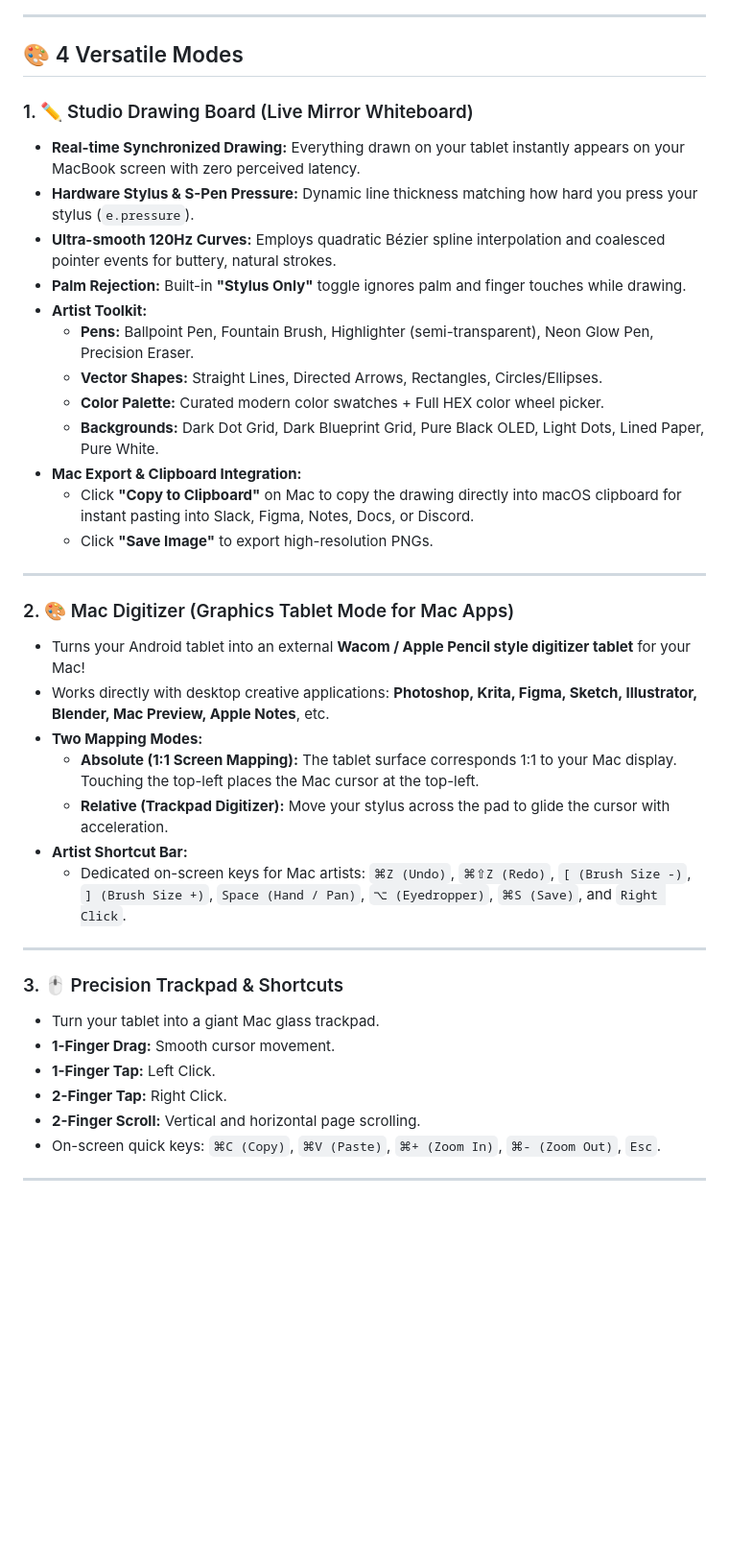
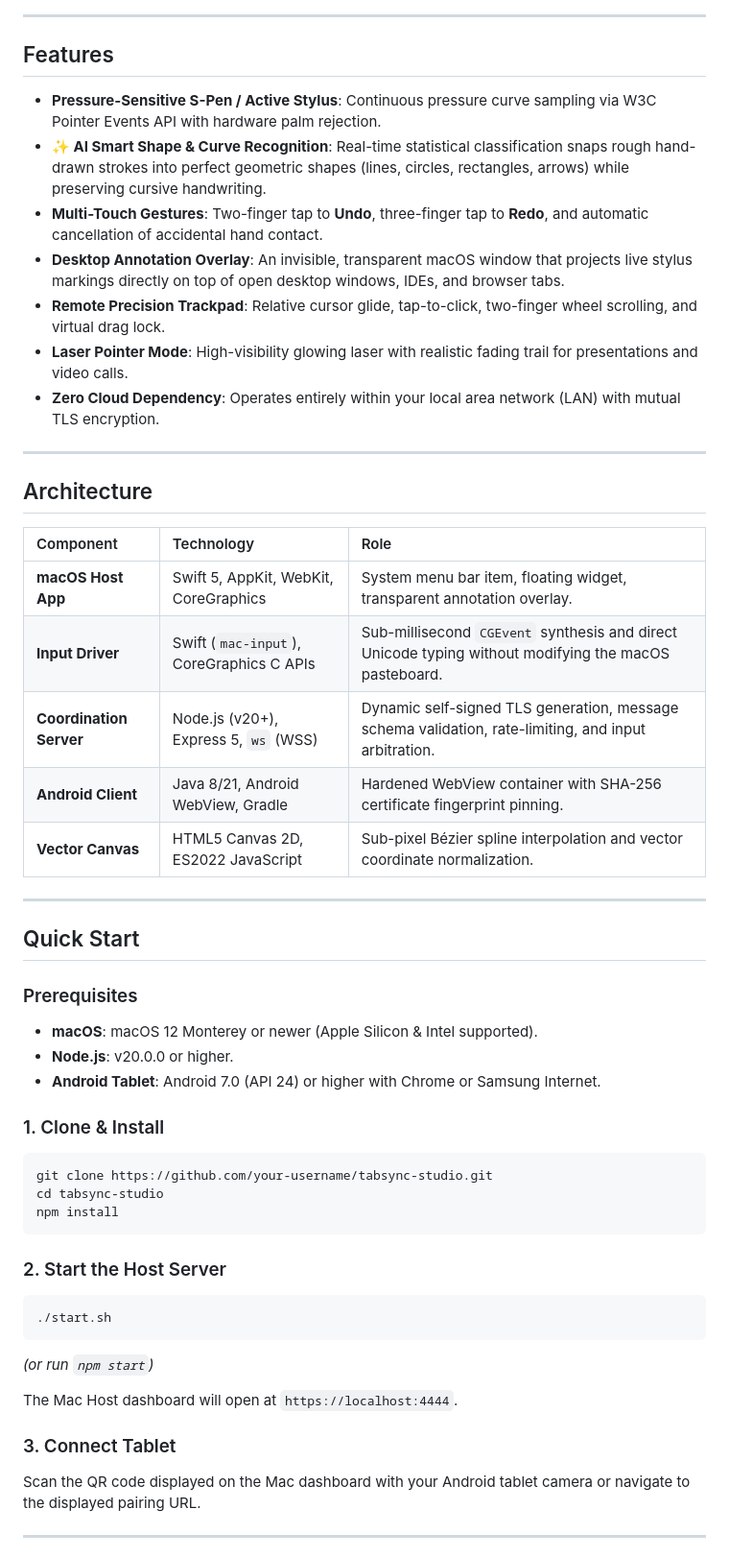
Before and after one commit to saikeertan07/tabsync, a Markdown page: README.md, the part around one of its changes. Shown at 96% size. Rendered like a GitHub page; blank space fills up the shorter version.

Commit message:
docs: finalize comprehensive README with architecture diagram and build guide

````diff
--- a/README.md
+++ b/README.md
@@ -23,42 +58,54 @@
 
 ---
 
-## 🎨 4 Versatile Modes
+## Features
 
-### 1. ✏️ Studio Drawing Board (Live Mirror Whiteboard)
-* **Real-time Synchronized Drawing:** Everything drawn on your tablet instantly appears on your MacBook screen with zero perceived latency.
-* **Hardware Stylus & S-Pen Pressure:** Dynamic line thickness matching how hard you press your stylus (`e.pressure`).
-* **Ultra-smooth 120Hz Curves:** Employs quadratic Bézier spline interpolation and coalesced pointer events for buttery, natural strokes.
-* **Palm Rejection:** Built-in **"Stylus Only"** toggle ignores palm and finger touches while drawing.
-* **Artist Toolkit:**
-  * **Pens:** Ballpoint Pen, Fountain Brush, Highlighter (semi-transparent), Neon Glow Pen, Precision Eraser.
-  * **Vector Shapes:** Straight Lines, Directed Arrows, Rectangles, Circles/Ellipses.
-  * **Color Palette:** Curated modern color swatches + Full HEX color wheel picker.
-  * **Backgrounds:** Dark Dot Grid, Dark Blueprint Grid, Pure Black OLED, Light Dots, Lined Paper, Pure White.
-* **Mac Export & Clipboard Integration:**
-  * Click **"Copy to Clipboard"** on Mac to copy the drawing directly into macOS clipboard for instant pasting into Slack, Figma, Notes, Docs, or Discord.
-  * Click **"Save Image"** to export high-resolution PNGs.
+* **Pressure-Sensitive S-Pen / Active Stylus**: Continuous pressure curve sampling via W3C Pointer Events API with hardware palm rejection.
+* **✨ AI Smart Shape & Curve Recognition**: Real-time statistical classification snaps rough hand-drawn strokes into perfect geometric shapes (lines, circles, rectangles, arrows) while preserving cursive handwriting.
+* **Multi-Touch Gestures**: Two-finger tap to **Undo**, three-finger tap to **Redo**, and automatic cancellation of accidental hand contact.
+* **Desktop Annotation Overlay**: An invisible, transparent macOS window that projects live stylus markings directly on top of open desktop windows, IDEs, and browser tabs.
+* **Remote Precision Trackpad**: Relative cursor glide, tap-to-click, two-finger wheel scrolling, and virtual drag lock.
+* **Laser Pointer Mode**: High-visibility glowing laser with realistic fading trail for presentations and video calls.
+* **Zero Cloud Dependency**: Operates entirely within your local area network (LAN) with mutual TLS encryption.
 
 ---
 
-### 2. 🎨 Mac Digitizer (Graphics Tablet Mode for Mac Apps)
-* Turns your Android tablet into an external **Wacom / Apple Pencil style digitizer tablet** for your Mac!
-* Works directly with desktop creative applications: **Photoshop, Krita, Figma, Sketch, Illustrator, Blender, Mac Preview, Apple Notes**, etc.
-* **Two Mapping Modes:**
-  * **Absolute (1:1 Screen Mapping):** The tablet surface corresponds 1:1 to your Mac display. Touching the top-left places the Mac cursor at the top-left.
-  * **Relative (Trackpad Digitizer):** Move your stylus across the pad to glide the cursor with acceleration.
-* **Artist Shortcut Bar:**
-  * Dedicated on-screen keys for Mac artists: `⌘Z (Undo)`, `⌘⇧Z (Redo)`, `[ (Brush Size -)`, `] (Brush Size +)`, `Space (Hand / Pan)`, `⌥ (Eyedropper)`, `⌘S (Save)`, and `Right Click`.
+## Architecture
+
+| Component | Technology | Role |
+| :--- | :--- | :--- |
+| **macOS Host App** | Swift 5, AppKit, WebKit, CoreGraphics | System menu bar item, floating widget, transparent annotation overlay. |
+| **Input Driver** | Swift (`mac-input`), CoreGraphics C APIs | Sub-millisecond `CGEvent` synthesis and direct Unicode typing without modifying the macOS pasteboard. |
+| **Coordination Server** | Node.js (v20+), Express 5, `ws` (WSS) | Dynamic self-signed TLS generation, message schema validation, rate-limiting, and input arbitration. |
+| **Android Client** | Java 8/21, Android WebView, Gradle | Hardened WebView container with SHA-256 certificate fingerprint pinning. |
+| **Vector Canvas** | HTML5 Canvas 2D, ES2022 JavaScript | Sub-pixel Bézier spline interpolation and vector coordinate normalization. |
 
 ---
 
-### 3. 🖱️ Precision Trackpad & Shortcuts
-* Turn your tablet into a giant Mac glass trackpad.
-* **1-Finger Drag:** Smooth cursor movement.
-* **1-Finger Tap:** Left Click.
-* **2-Finger Tap:** Right Click.
-* **2-Finger Scroll:** Vertical and horizontal page scrolling.
-* On-screen quick keys: `⌘C (Copy)`, `⌘V (Paste)`, `⌘+ (Zoom In)`, `⌘- (Zoom Out)`, `Esc`.
+## Quick Start
+
+### Prerequisites
+* **macOS**: macOS 12 Monterey or newer (Apple Silicon & Intel supported).
+* **Node.js**: v20.0.0 or higher.
+* **Android Tablet**: Android 7.0 (API 24) or higher with Chrome or Samsung Internet.
+
+### 1. Clone & Install
+```bash
+git clone https://github.com/your-username/tabsync-studio.git
+cd tabsync-studio
+npm install
+```
+
+### 2. Start the Host Server
+```bash
+./start.sh
+```
+*(or run `npm start`)*
+
+The Mac Host dashboard will open at `https://localhost:4444`.
+
+### 3. Connect Tablet
+Scan the QR code displayed on the Mac dashboard with your Android tablet camera or navigate to the displayed pairing URL.
 
 ---
 
````
Also changed, not shown: other parts of README.md (+93 -46 lines).
